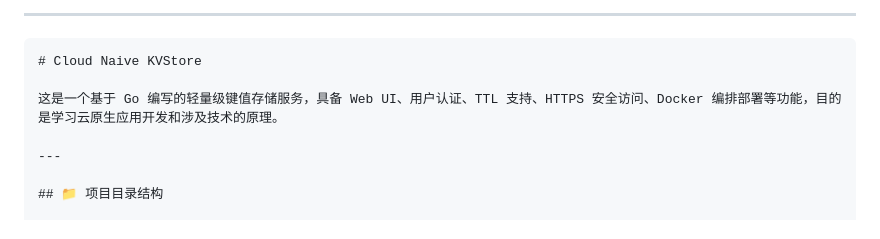
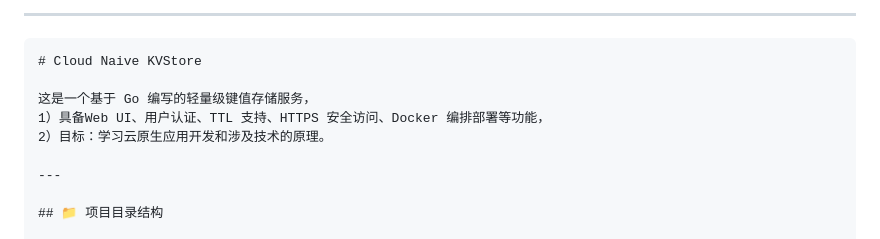
Before and after one commit to Ass-Sniper/book_cloud_naive_go, a Markdown page: README.md, the part around the change. Rendered like a GitHub page.

`````diff
--- a/README.md
+++ b/README.md
@@ -5,7 +5,9 @@
 ````markdown
 # Cloud Naive KVStore
 
-这是一个基于 Go 编写的轻量级键值存储服务，具备 Web UI、用户认证、TTL 支持、HTTPS 安全访问、Docker 编排部署等功能，目的是学习云原生应用开发和涉及技术的原理。
+这是一个基于 Go 编写的轻量级键值存储服务，
+1）具备Web UI、用户认证、TTL 支持、HTTPS 安全访问、Docker 编排部署等功能，
+2）目标：学习云原生应用开发和涉及技术的原理。
 
 ---
 
`````
